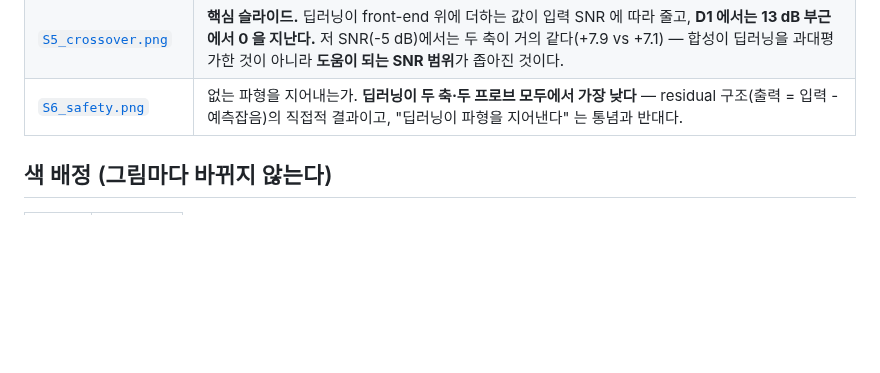
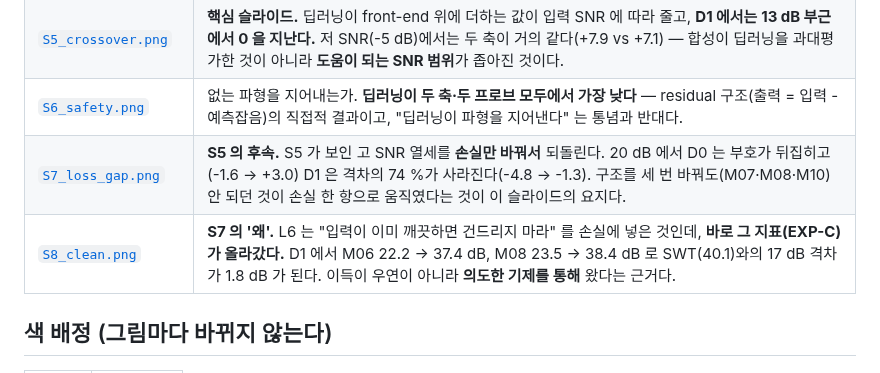
Before and after one commit to userpawbaw/ECG_denoising_method_comparision, a Markdown page: docs/93_slides.md, the part around the change. Drawn GitHub-style; blank space fills up the shorter version.

```diff
--- a/docs/93_slides.md
+++ b/docs/93_slides.md
@@ -20,6 +20,8 @@
 | [`S4_noise_d1.png`](../results/slides/S4_noise_d1.png) | **가장 설득력 있는 그림.** 기저선 변동은 front-end 가 다 해결하고(M_FE ≈ M04 ≈ +20.0 dB), 임펄스는 딥러닝만 해결한다(+6.4 → +20.1 dB). 임펄스 행에서 스파이크가 M_FE·M04 에 그대로 남아 있는 것이 눈으로 보인다. |
 | [`S5_crossover.png`](../results/slides/S5_crossover.png) | **핵심 슬라이드.** 딥러닝이 front-end 위에 더하는 값이 입력 SNR 에 따라 줄고, **D1 에서는 13 dB 부근에서 0 을 지난다.** 저 SNR(-5 dB)에서는 두 축이 거의 같다(+7.9 vs +7.1) — 합성이 딥러닝을 과대평가한 것이 아니라 **도움이 되는 SNR 범위**가 좁아진 것이다. |
 | [`S6_safety.png`](../results/slides/S6_safety.png) | 없는 파형을 지어내는가. **딥러닝이 두 축·두 프로브 모두에서 가장 낮다** — residual 구조(출력 = 입력 - 예측잡음)의 직접적 결과이고, "딥러닝이 파형을 지어낸다" 는 통념과 반대다. |
+| [`S7_loss_gap.png`](../results/slides/S7_loss_gap.png) | **S5 의 후속.** S5 가 보인 고 SNR 열세를 **손실만 바꿔서** 되돌린다. 20 dB 에서 D0 는 부호가 뒤집히고(-1.6 → +3.0) D1 은 격차의 74 %가 사라진다(-4.8 → -1.3). 구조를 세 번 바꿔도(M07·M08·M10) 안 되던 것이 손실 한 항으로 움직였다는 것이 이 슬라이드의 요지다. |
+| [`S8_clean.png`](../results/slides/S8_clean.png) | **S7 의 '왜'.** L6 는 "입력이 이미 깨끗하면 건드리지 마라" 를 손실에 넣은 것인데, **바로 그 지표(EXP-C)가 올라갔다.** D1 에서 M06 22.2 → 37.4 dB, M08 23.5 → 38.4 dB 로 SWT(40.1)와의 17 dB 격차가 1.8 dB 가 된다. 이득이 우연이 아니라 **의도한 기제를 통해** 왔다는 근거다. |
 
 ## 색 배정 (그림마다 바뀌지 않는다)
 
```
Also changed, not shown: docs/21_decisions.md (+84 -0 lines), results/slides/S7_loss_gap.png (added), results/slides/S8_clean.png (added), 13 other files.
